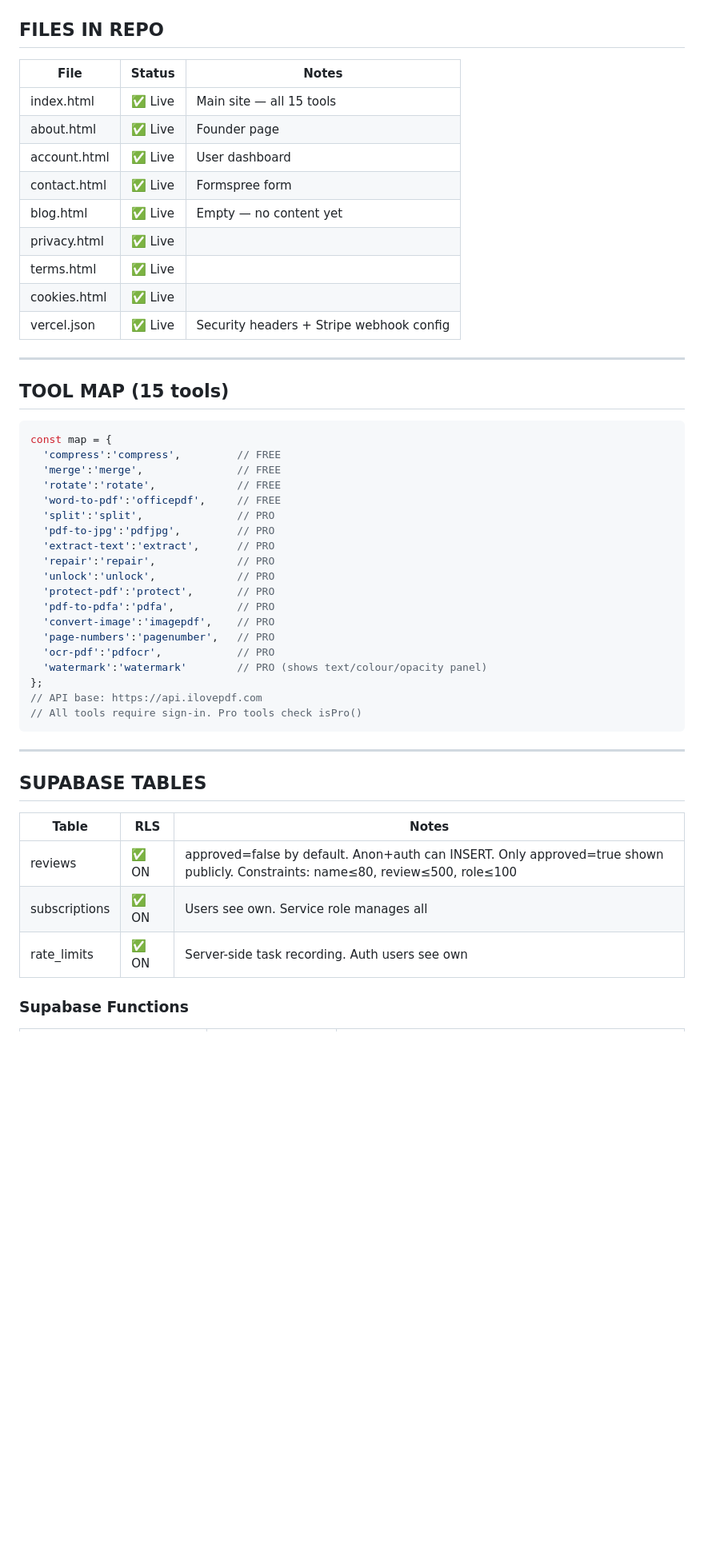
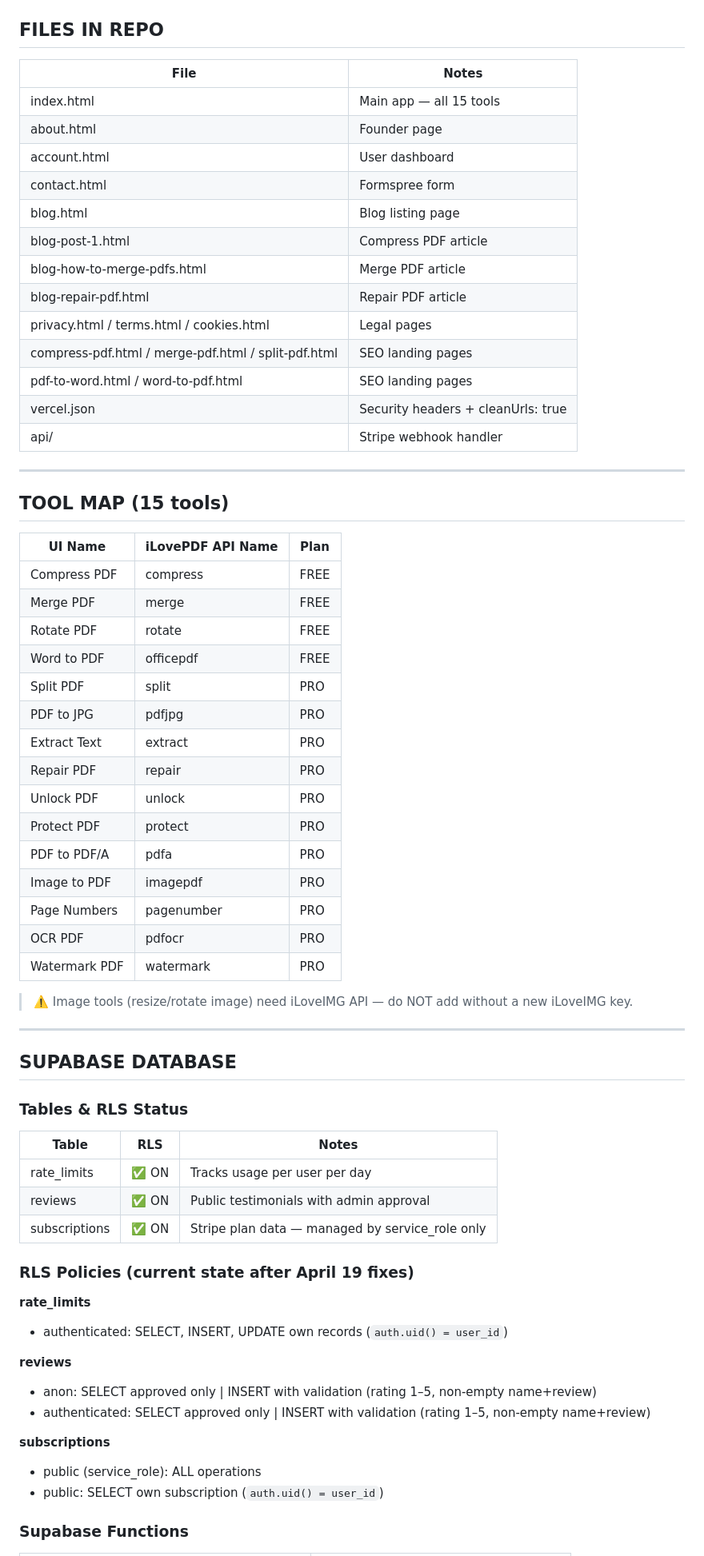
Before and after one commit to darliak-crypto7/allpdfstuff, a Markdown page: HANDOFF.md, the part around one of its changes. Shown at 80% size. GitHub-like rendering; blank space fills up the shorter version.

````diff
--- a/HANDOFF.md
+++ b/HANDOFF.md
@@ -29,48 +46,64 @@ const admins = ['darliak7@gmail.com', 'kongsomd_7@hotmail.com'];
 ## FILES IN REPO
-| File | Status | Notes |
-|---|---|---|
-| index.html | ✅ Live | Main site — all 15 tools |
-| about.html | ✅ Live | Founder page |
-| account.html | ✅ Live | User dashboard |
-| contact.html | ✅ Live | Formspree form |
-| blog.html | ✅ Live | Empty — no content yet |
-| privacy.html | ✅ Live | |
-| terms.html | ✅ Live | |
-| cookies.html | ✅ Live | |
-| vercel.json | ✅ Live | Security headers + Stripe webhook config |
+| File | Notes |
+|---|---|
+| index.html | Main app — all 15 tools |
+| about.html | Founder page |
+| account.html | User dashboard |
+| contact.html | Formspree form |
+| blog.html | Blog listing page |
+| blog-post-1.html | Compress PDF article |
+| blog-how-to-merge-pdfs.html | Merge PDF article |
+| blog-repair-pdf.html | Repair PDF article |
+| privacy.html / terms.html / cookies.html | Legal pages |
+| compress-pdf.html / merge-pdf.html / split-pdf.html | SEO landing pages |
+| pdf-to-word.html / word-to-pdf.html | SEO landing pages |
+| vercel.json | Security headers + cleanUrls: true |
+| api/ | Stripe webhook handler |
 
 ---
 
 ## TOOL MAP (15 tools)
-```js
-const map = {
-  'compress':'compress',         // FREE
-  'merge':'merge',               // FREE
-  'rotate':'rotate',             // FREE
-  'word-to-pdf':'officepdf',     // FREE
-  'split':'split',               // PRO
-  'pdf-to-jpg':'pdfjpg',         // PRO
-  'extract-text':'extract',      // PRO
-  'repair':'repair',             // PRO
-  'unlock':'unlock',             // PRO
-  'protect-pdf':'protect',       // PRO
-  'pdf-to-pdfa':'pdfa',          // PRO
-  'convert-image':'imagepdf',    // PRO
-  'page-numbers':'pagenumber',   // PRO
-  'ocr-pdf':'pdfocr',            // PRO
-  'watermark':'watermark'        // PRO (shows text/colour/opacity panel)
-};
-// API base: https://api.ilovepdf.com
-// All tools require sign-in. Pro tools check isPro()
-```
+| UI Name | iLovePDF API Name | Plan |
+|---|---|---|
+| Compress PDF | compress | FREE |
+| Merge PDF | merge | FREE |
+| Rotate PDF | rotate | FREE |
+| Word to PDF | officepdf | FREE |
+| Split PDF | split | PRO |
+| PDF to JPG | pdfjpg | PRO |
+| Extract Text | extract | PRO |
+| Repair PDF | repair | PRO |
+| Unlock PDF | unlock | PRO |
+| Protect PDF | protect | PRO |
+| PDF to PDF/A | pdfa | PRO |
+| Image to PDF | imagepdf | PRO |
+| Page Numbers | pagenumber | PRO |
+| OCR PDF | pdfocr | PRO |
+| Watermark PDF | watermark | PRO |
+
+> ⚠️ Image tools (resize/rotate image) need iLoveIMG API — do NOT add without a new iLoveIMG key.
 
 ---
 
-## SUPABASE TABLES
+## SUPABASE DATABASE
+
+### Tables & RLS Status
 | Table | RLS | Notes |
 |---|---|---|
-| reviews | ✅ ON | approved=false by default. Anon+auth can INSERT. Only approved=true shown publicly. Constraints: name≤80, review≤500, role≤100 |
-| subscriptions | ✅ ON | Users see own. Service role manages all |
-| rate_limits | ✅ ON | Server-side task recording. Auth users see own |
+| rate_limits | ✅ ON | Tracks usage per user per day |
+| reviews | ✅ ON | Public testimonials with admin approval |
+| subscriptions | ✅ ON | Stripe plan data — managed by service_role only |
+
+### RLS Policies (current state after April 19 fixes)
+**rate_limits**
+- authenticated: SELECT, INSERT, UPDATE own records (`auth.uid() = user_id`)
+
+**reviews**
+- anon: SELECT approved only | INSERT with validation (rating 1–5, non-empty name+review)
+- authenticated: SELECT approved only | INSERT with validation (rating 1–5, non-empty name+review)
+
+**subscriptions**
+- public (service_role): ALL operations
+- public: SELECT own subscription (`auth.uid() = user_id`)
 
 ### Supabase Functions
````
Also changed, not shown: other parts of HANDOFF.md (+74 -69 lines).
